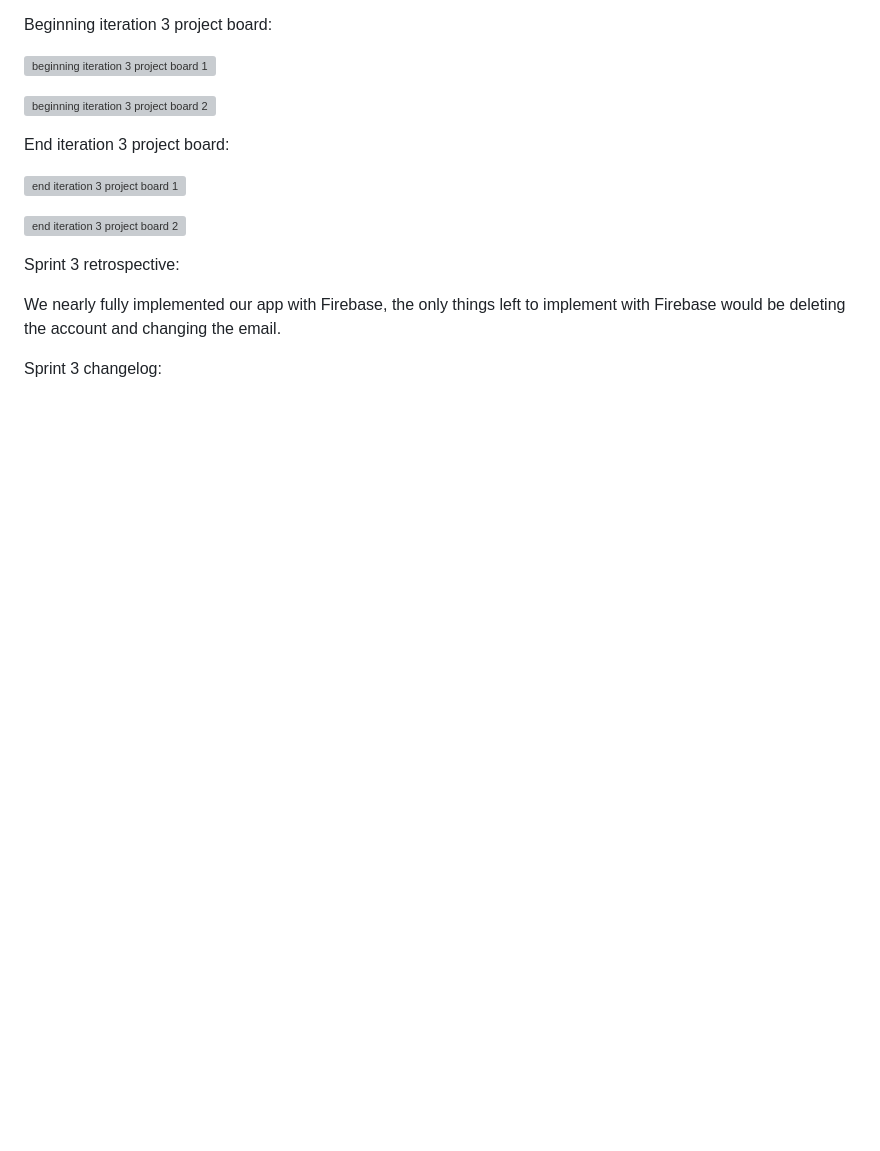
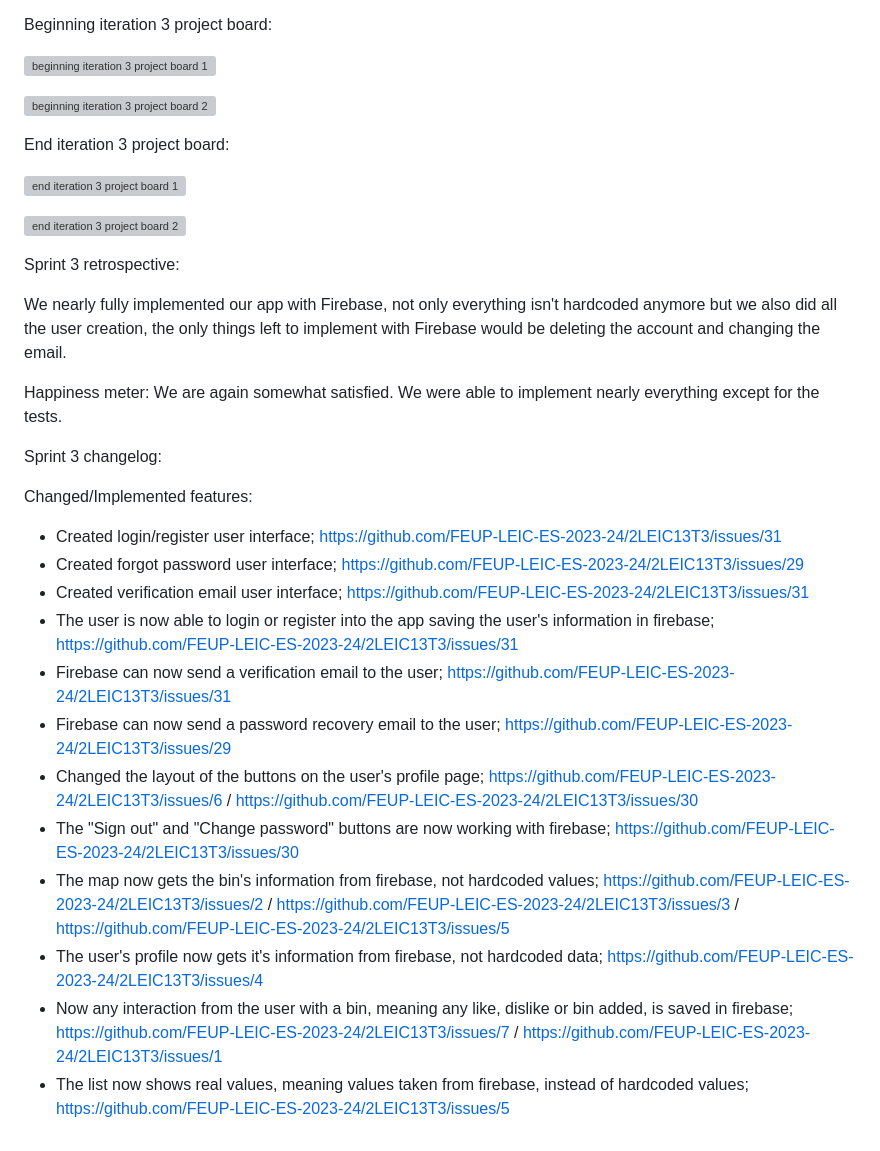
Before and after one commit to Maximus-666f/projeto-esof, a Markdown page: README.md, the part around the change. GitHub-like rendering; blank space fills up the shorter version; grey boxes are pictures that could not be loaded.

Commit message:
sprint 3 README

```diff
--- a/README.md
+++ b/README.md
@@ -156,6 +156,22 @@ End iteration 3 project board:
 
 Sprint 3 retrospective:
 
-We nearly fully implemented our app with Firebase, the only things left to implement with Firebase would be deleting the account and changing the email.
+We nearly fully implemented our app with Firebase, not only everything isn't hardcoded anymore but we also did all the user creation, the only things left to implement with Firebase would be deleting the account and changing the email.
+
+Happiness meter: We are again somewhat satisfied. We were able to implement nearly everything except for the tests.
 
 Sprint 3 changelog:
+
+Changed/Implemented features:
+- Created login/register user interface; https://github.com/FEUP-LEIC-ES-2023-24/2LEIC13T3/issues/31
+- Created forgot password user interface; https://github.com/FEUP-LEIC-ES-2023-24/2LEIC13T3/issues/29
+- Created verification email user interface; https://github.com/FEUP-LEIC-ES-2023-24/2LEIC13T3/issues/31
+- The user is now able to login or register into the app saving the user's information in firebase; https://github.com/FEUP-LEIC-ES-2023-24/2LEIC13T3/issues/31
+- Firebase can now send a verification email to the user; https://github.com/FEUP-LEIC-ES-2023-24/2LEIC13T3/issues/31
+- Firebase can now send a password recovery email to the user; https://github.com/FEUP-LEIC-ES-2023-24/2LEIC13T3/issues/29
+- Changed the layout of the buttons on the user's profile page; https://github.com/FEUP-LEIC-ES-2023-24/2LEIC13T3/issues/6 / https://github.com/FEUP-LEIC-ES-2023-24/2LEIC13T3/issues/30
+- The "Sign out" and "Change password" buttons are now working with firebase; https://github.com/FEUP-LEIC-ES-2023-24/2LEIC13T3/issues/30
+- The map now gets the bin's information from firebase, not hardcoded values; https://github.com/FEUP-LEIC-ES-2023-24/2LEIC13T3/issues/2 / https://github.com/FEUP-LEIC-ES-2023-24/2LEIC13T3/issues/3 / https://github.com/FEUP-LEIC-ES-2023-24/2LEIC13T3/issues/5
+- The user's profile now gets it's information from firebase, not hardcoded data; https://github.com/FEUP-LEIC-ES-2023-24/2LEIC13T3/issues/4
+- Now any interaction from the user with a bin, meaning any like, dislike or bin added, is saved in firebase; https://github.com/FEUP-LEIC-ES-2023-24/2LEIC13T3/issues/7 / https://github.com/FEUP-LEIC-ES-2023-24/2LEIC13T3/issues/1
+- The list now shows real values, meaning values taken from firebase, instead of hardcoded values; https://github.com/FEUP-LEIC-ES-2023-24/2LEIC13T3/issues/5
```
